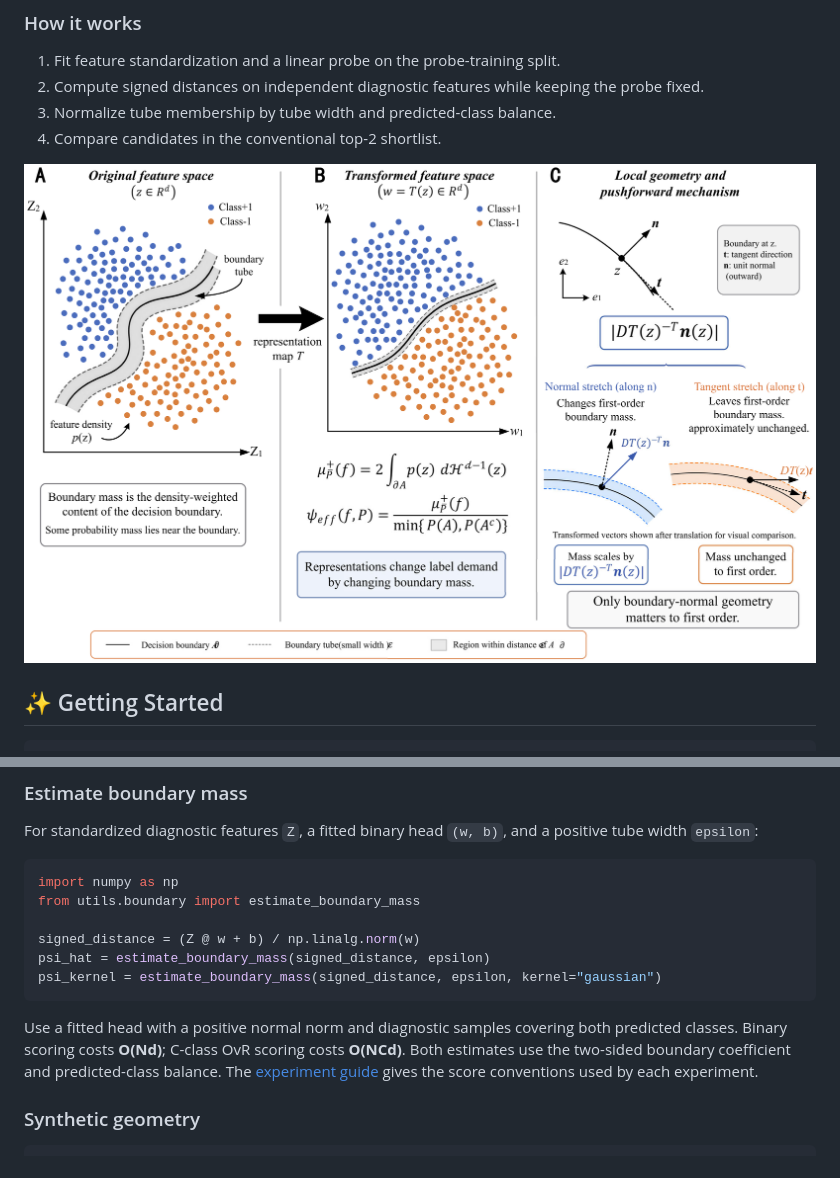
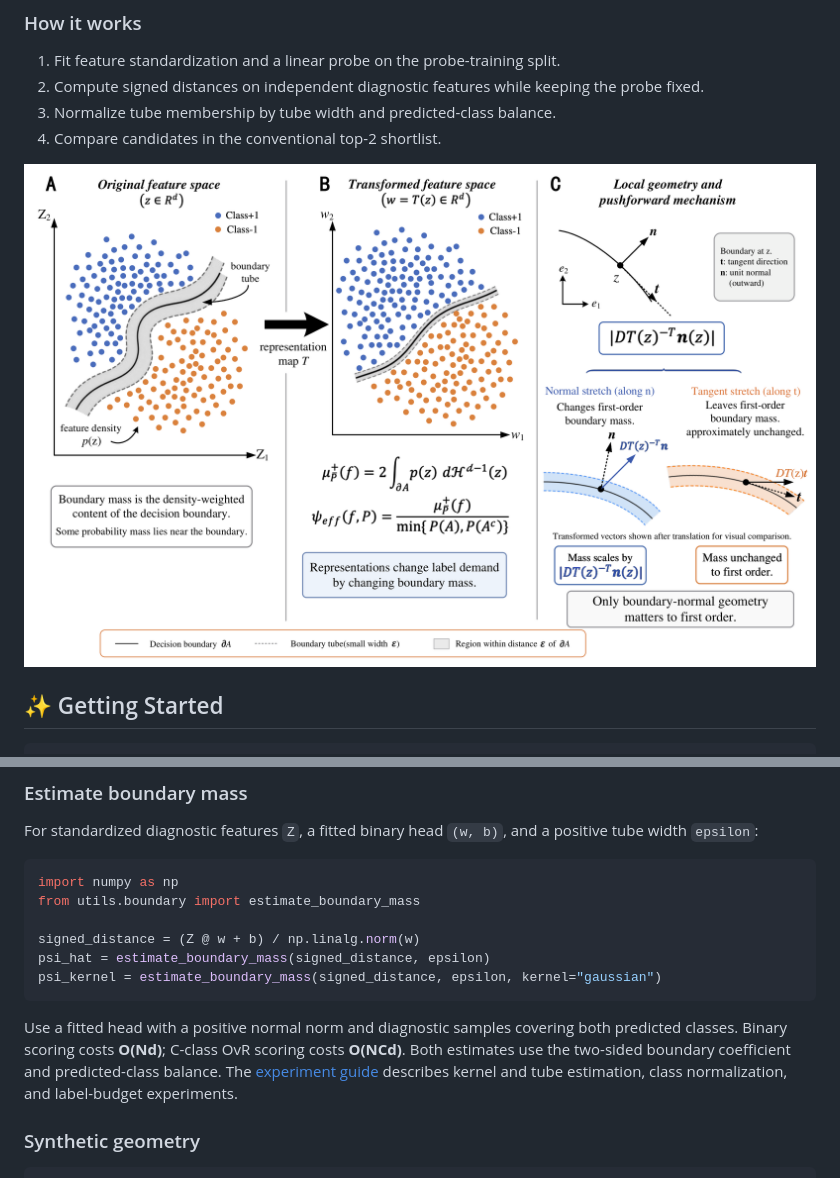
Before and after one commit to qqaqq-code/boundary_mass, a Markdown page: README.md, 2 parts joined by grey strips. Rendered like a GitHub page; pictures changed too: figures/mechanism.png.

````diff
--- a/README.md
+++ b/README.md
@@ -72,7 +72,7 @@ psi_hat = estimate_boundary_mass(signed_distance, epsilon)
 psi_kernel = estimate_boundary_mass(signed_distance, epsilon, kernel="gaussian")
 ```
 
-Use a fitted head with a positive normal norm and diagnostic samples covering both predicted classes. Binary scoring costs **O(Nd)**; C-class OvR scoring costs **O(NCd)**. Both estimates use the two-sided boundary coefficient and predicted-class balance. The [experiment guide](docs/EXPERIMENTS.md#score-conventions) gives the score conventions used by each experiment.
+Use a fitted head with a positive normal norm and diagnostic samples covering both predicted classes. Binary scoring costs **O(Nd)**; C-class OvR scoring costs **O(NCd)**. Both estimates use the two-sided boundary coefficient and predicted-class balance. The [experiment guide](docs/EXPERIMENTS.md#boundary-mass-estimation) describes kernel and tube estimation, class normalization, and label-budget experiments.
 
 ### Synthetic geometry
 
````
Also changed, not shown: docs/EXPERIMENTS.md (+37 -6 lines), 6 other files.
